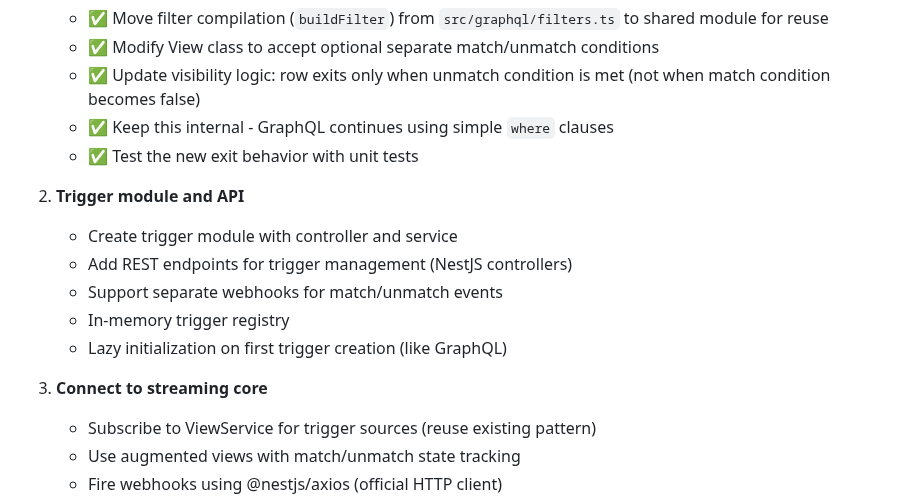
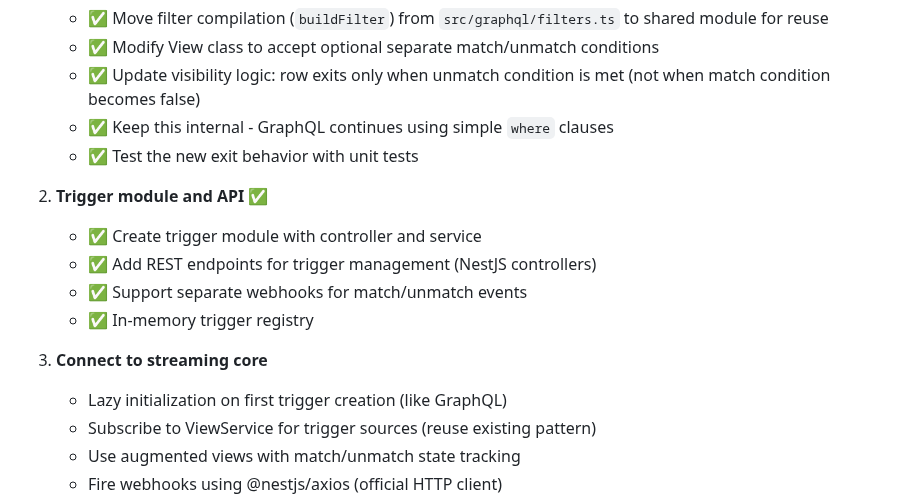
Before and after one commit to tycoworks/tycostream, a Markdown page: docs/features/triggers.md, the part around the change. Drawn GitHub-style.

Commit message:
docs: mark Step 2 as complete in triggers implementation plan
- Check off completed trigger module and API tasks
- Move lazy initialization to Step 3 where it belongs

🤖 Generated with [Claude Code](https://claude.ai/code)

Co-Authored-By: Claude <noreply@anthropic.com>

```diff
--- a/docs/features/triggers.md
+++ b/docs/features/triggers.md
@@ -213,14 +213,14 @@ This keeps tycostream truly stateless - it's just a router between streams and w
    - ✅ Keep this internal - GraphQL continues using simple `where` clauses
    - ✅ Test the new exit behavior with unit tests
 
-2. **Trigger module and API**
-   - Create trigger module with controller and service
-   - Add REST endpoints for trigger management (NestJS controllers)
-   - Support separate webhooks for match/unmatch events
-   - In-memory trigger registry
-   - Lazy initialization on first trigger creation (like GraphQL)
+2. **Trigger module and API** ✅
+   - ✅ Create trigger module with controller and service
+   - ✅ Add REST endpoints for trigger management (NestJS controllers)
+   - ✅ Support separate webhooks for match/unmatch events
+   - ✅ In-memory trigger registry
 
 3. **Connect to streaming core**
+   - Lazy initialization on first trigger creation (like GraphQL)
    - Subscribe to ViewService for trigger sources (reuse existing pattern)
    - Use augmented views with match/unmatch state tracking
    - Fire webhooks using @nestjs/axios (official HTTP client)
```
